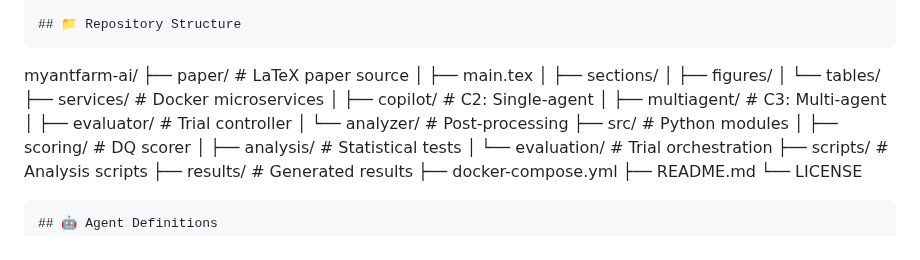
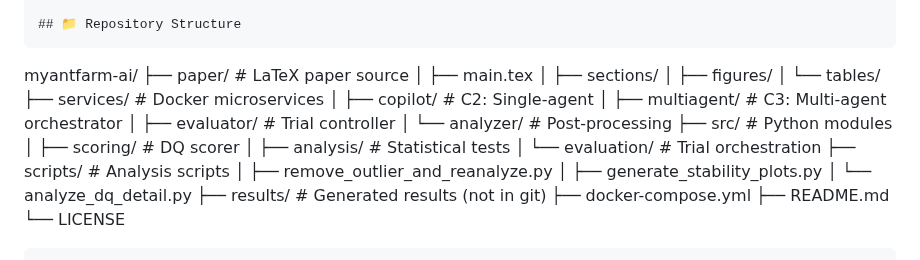
Before and after one commit to Phildram1/myantfarm-ai, a Markdown page: README.md, the part around one of its changes. Drawn GitHub-style.

Commit message:
Fix formatting and clarify repository structure

```diff
--- a/README.md
+++ b/README.md
@@ -239,7 +239,7 @@ myantfarm-ai/
 │   └── tables/
 ├── services/                   # Docker microservices
 │   ├── copilot/               # C2: Single-agent
-│   ├── multiagent/            # C3: Multi-agent
+│   ├── multiagent/            # C3: Multi-agent orchestrator
 │   ├── evaluator/             # Trial controller
 │   └── analyzer/              # Post-processing
 ├── src/                       # Python modules
@@ -247,7 +247,10 @@ myantfarm-ai/
 │   ├── analysis/              # Statistical tests
 │   └── evaluation/            # Trial orchestration
 ├── scripts/                   # Analysis scripts
-├── results/                   # Generated results
+│   ├── remove_outlier_and_reanalyze.py
+│   ├── generate_stability_plots.py
+│   └── analyze_dq_detail.py
+├── results/                   # Generated results (not in git)
 ├── docker-compose.yml
 ├── README.md
 └── LICENSE
```
Also changed, not shown: other parts of README.md (+5 -4 lines).
